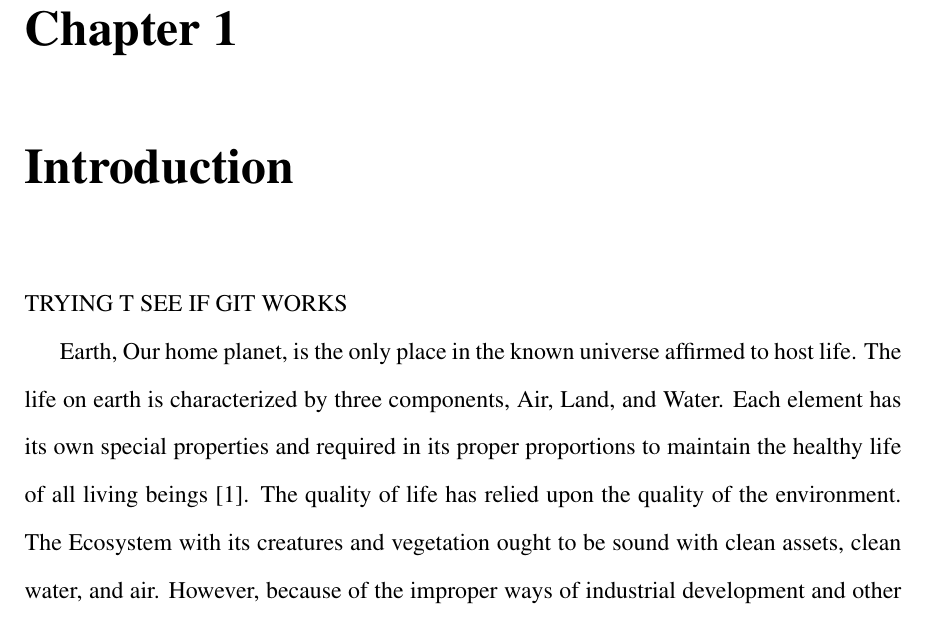
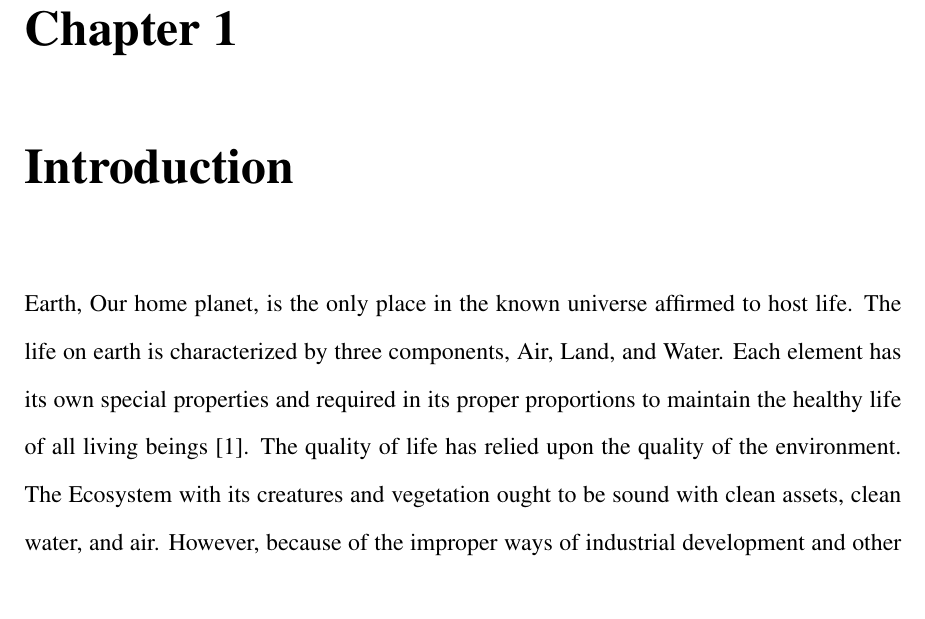
Before and after one commit to ashlinsaju/Thesis, a LaTeX thesis (Thesis.tex, which reads chapter1.tex): part of page 9 of 47, cut so that both start at the same text. Compiled offline with pdfLaTeX.

Commit message:
changed back

```diff
--- a/chapter1.tex
+++ b/chapter1.tex
@@ -3,7 +3,6 @@
 \setcounter{page}{1}
 
 
-TRYING T SEE IF GIT WORKS
 
 
 Earth, Our home planet, is the only place in the known universe affirmed to host life. The life on earth is characterized by three components, Air, Land, and Water. Each element has its own special properties and required in its proper proportions to maintain the healthy life of all living beings \cite{environment}. The quality of life has relied upon the quality of the environment. The Ecosystem with its creatures and vegetation ought to be sound with clean assets, clean water, and air.  However, because of the improper ways of industrial development and  other manmade activities creates a disturbance in the natural environment. This process of making land, water, air or other parts of the environment unsuitable and unsafe for the living is called pollution.
```
Also changed, not shown: Thesis.pdf.
